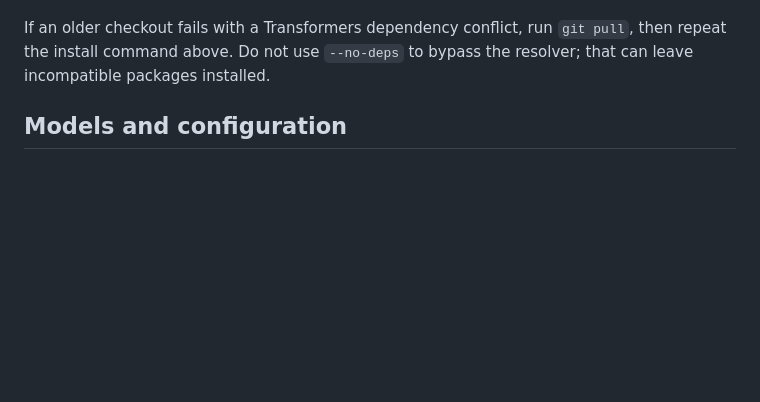
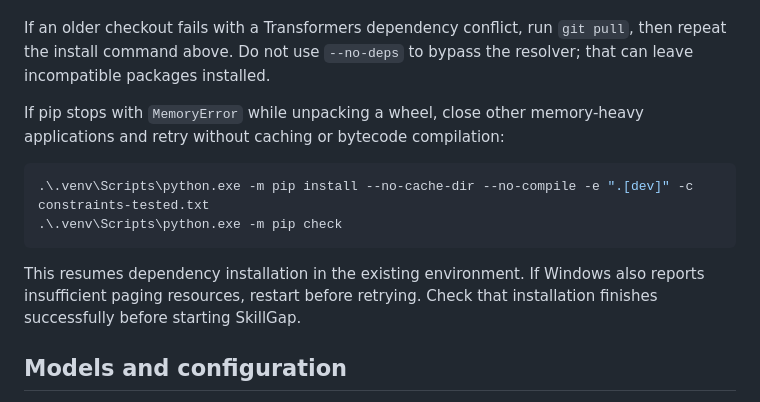
Before and after one commit to AmitTiparadi/SkillGap, a Markdown page: README.md, the part around the change. GitHub-like rendering; blank space fills up the shorter version.

Commit message:
Document recovery from memory-limited package installs

````diff
--- a/README.md
+++ b/README.md
@@ -41,6 +41,18 @@ download it automatically.
 If an older checkout fails with a Transformers dependency conflict, run
 `git pull`, then repeat the install command above. Do not use `--no-deps` to
 bypass the resolver; that can leave incompatible packages installed.
+
+If pip stops with `MemoryError` while unpacking a wheel, close other
+memory-heavy applications and retry without caching or bytecode compilation:
+
+```powershell
+.\.venv\Scripts\python.exe -m pip install --no-cache-dir --no-compile -e ".[dev]" -c constraints-tested.txt
+.\.venv\Scripts\python.exe -m pip check
+```
+
+This resumes dependency installation in the existing environment. If Windows
+also reports insufficient paging resources, restart before retrying. Check
+that installation finishes successfully before starting SkillGap.
 
 ## Models and configuration
 
````
